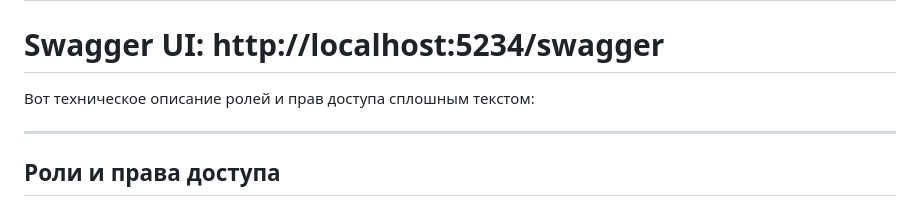
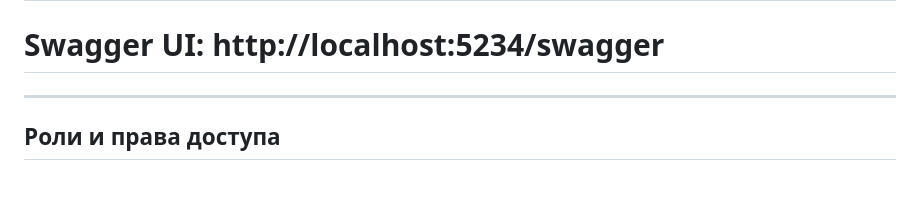
Before and after one commit to slabodenyukArtem-git/ProjectManagement, a Markdown page: README.md, the part around the change. Drawn GitHub-style.

```diff
--- a/README.md
+++ b/README.md
@@ -41,7 +41,6 @@ dotnet run
 
 # Swagger UI: http://localhost:5234/swagger
 
-Вот техническое описание ролей и прав доступа сплошным текстом:
 
 ---
 
```
